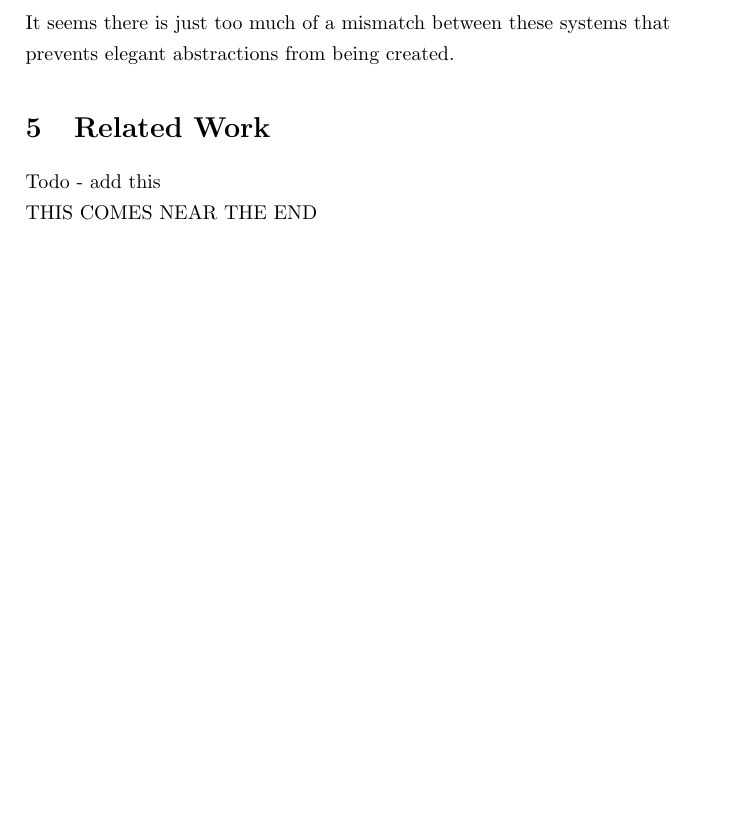
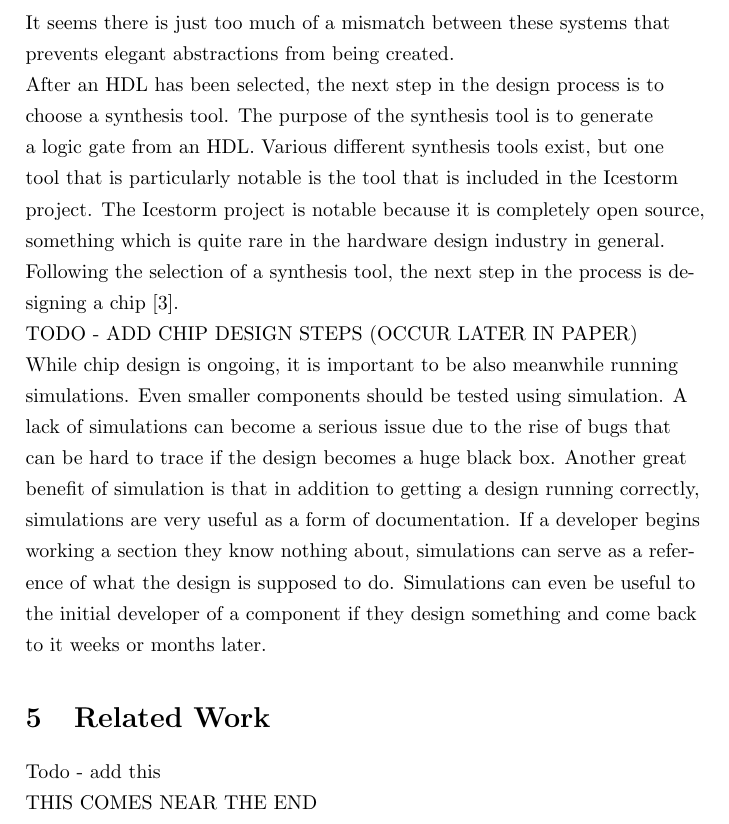
Before and after one commit to stoand/thesis-guessrandom, a LaTeX document (paper/guessrandom.tex): part of page 19 of 20, cut so that both start at the same text, the shorter picture padded with empty space. Compiled offline with pdfLaTeX.

Commit message:
fpga_workflow: add synthesis tool section, simulation section

```diff
--- a/paper/guessrandom.tex
+++ b/paper/guessrandom.tex
@@ -631,6 +631,28 @@
     projects in general. It seems there is just too much of a mismatch between
     these systems that prevents elegant abstractions from being created.
 
+    After an HDL has been selected, the next step in the design process is to choose a
+    synthesis tool. The purpose of the synthesis tool is to generate a logic gate
+    from an HDL. Various different synthesis tools exist, but one tool that
+    is particularly notable is the tool that is included in the Icestorm project.
+    The Icestorm project is notable because it is completely open source, something
+    which is quite rare in the hardware design industry in general.
+
+    Following the selection of a synthesis tool, the next step in the process
+    is designing a chip [3].
+
+    TODO - ADD CHIP DESIGN STEPS (OCCUR LATER IN PAPER)
+
+    While chip design is ongoing, it is important to be also meanwhile running simulations.
+    Even smaller components should be tested using simulation. A lack of simulations
+    can become a serious issue due to the rise of bugs that can be hard to trace if
+    the design becomes a huge black box. Another great benefit of simulation is that
+    in addition to getting a design running correctly, simulations are very useful
+    as a form of documentation. If a developer begins working a section they know nothing
+    about, simulations can serve as a reference of what the design is supposed to do.
+    Simulations can even be useful to the initial developer of a component if they design
+    something and come back to it weeks or months later.
+
     \section{Related Work}
 
     Todo - add this
```
